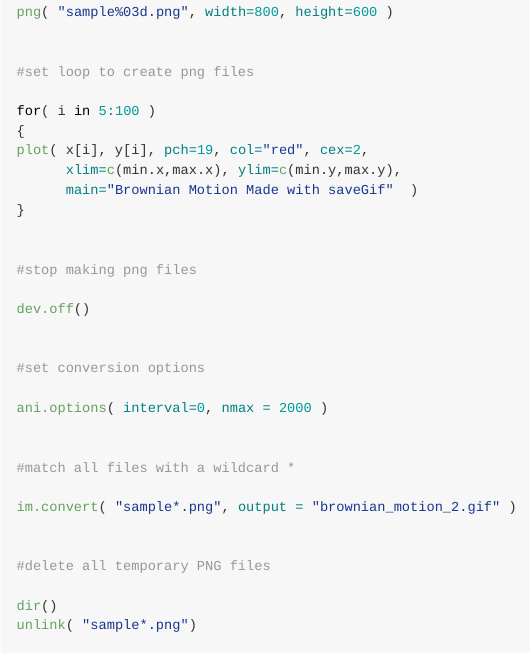
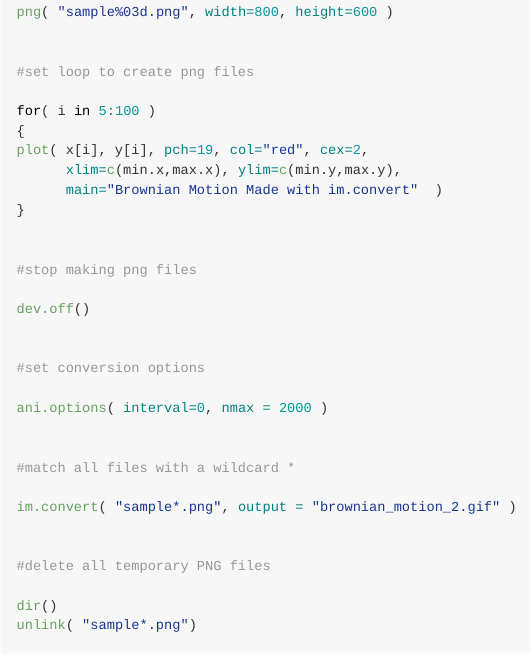
Before and after one commit to R-Class/lab-02-animations-christine-brown, an R Markdown document (20170202-Lab02-DMII2.rmd): the page in a window 1100 px wide, from 1170 px down. The pictures show the output file 20170202-Lab02-DMII2.md that the author committed with the source, drawn offline in the style of GitHub.

Commit message:
revised images

```diff
--- a/20170202-Lab02-DMII2.rmd
+++ b/20170202-Lab02-DMII2.rmd
@@ -60,7 +60,7 @@ for( i in 5:100 )
 {
 plot( x[i], y[i], pch=19, col="red", cex=2,
       xlim=c(min.x,max.x), ylim=c(min.y,max.y),
-      main="Brownian Motion Made with saveGif"  )
+      main="Brownian Motion Made with im.convert"  )
 }
 
 
```
Also changed, not shown: 20170202-Lab02-DMII2.md.
